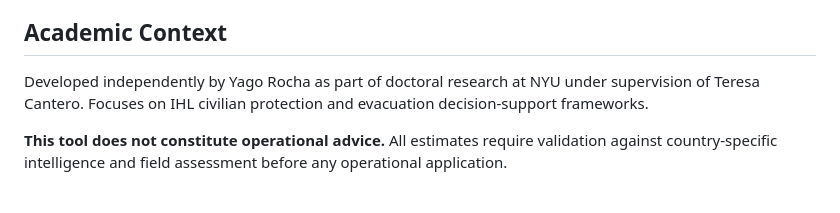
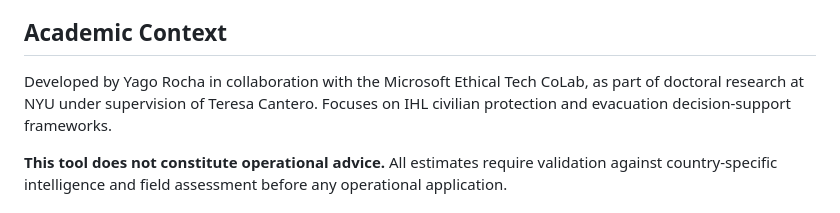
Before and after one commit to Ethical-Tech-CoLab/ercf, a Markdown page: README.md, the part around the change. GitHub-like rendering.

Commit message:
README: update Academic Context — Microsoft Ethical Tech CoLab

```diff
--- a/README.md
+++ b/README.md
@@ -144,7 +144,7 @@ The v7 parameters were derived by running Variant B against 16 in-scope cases:
 
 ## Academic Context
 
-Developed independently by Yago Rocha as part of doctoral research at NYU under supervision of Teresa Cantero. Focuses on IHL civilian protection and evacuation decision-support frameworks.
+Developed by Yago Rocha in collaboration with the Microsoft Ethical Tech CoLab, as part of doctoral research at NYU under supervision of Teresa Cantero. Focuses on IHL civilian protection and evacuation decision-support frameworks.
 
 **This tool does not constitute operational advice.** All estimates require validation against country-specific intelligence and field assessment before any operational application.
 
```
